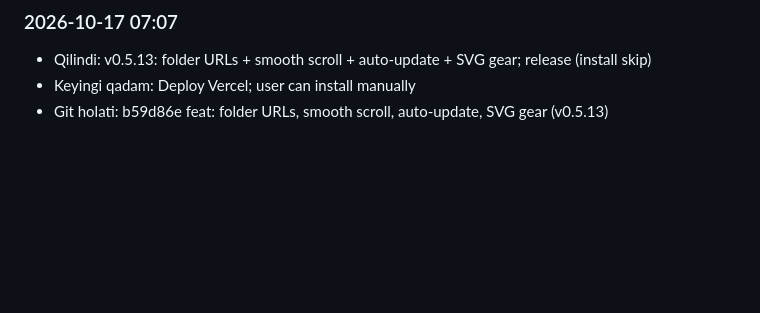
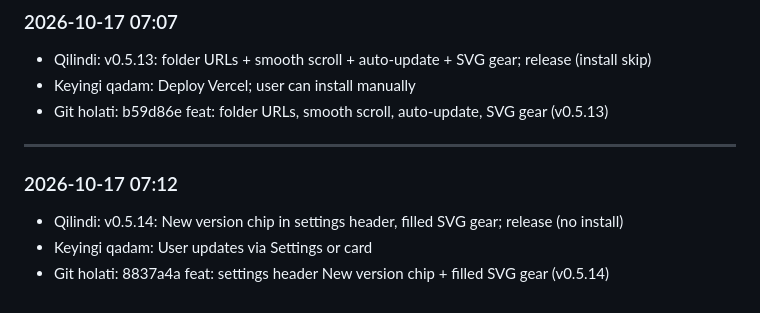
Before and after one commit to mrdevs2011/rail, a Markdown page: STATUS.md, the part around the change. GitHub-like rendering; blank space fills up the shorter version.

Commit message:
docs: STATUS.md (v0.5.14)

```diff
--- a/STATUS.md
+++ b/STATUS.md
@@ -56,3 +56,9 @@
 - Qilindi: v0.5.13: folder URLs + smooth scroll + auto-update + SVG gear; release (install skip)
 - Keyingi qadam: Deploy Vercel; user can install manually
 - Git holati: b59d86e feat: folder URLs, smooth scroll, auto-update, SVG gear (v0.5.13)
+
+---
+### 2026-10-17 07:12
+- Qilindi: v0.5.14: New version chip in settings header, filled SVG gear; release (no install)
+- Keyingi qadam: User updates via Settings or card
+- Git holati: 8837a4a feat: settings header New version chip + filled SVG gear (v0.5.14)
```
